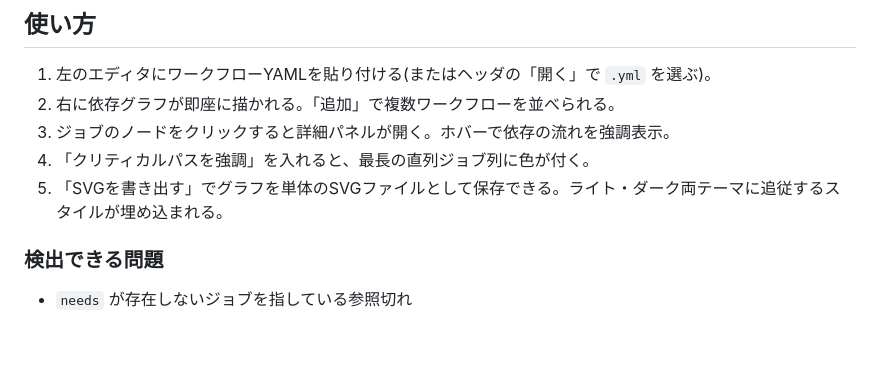
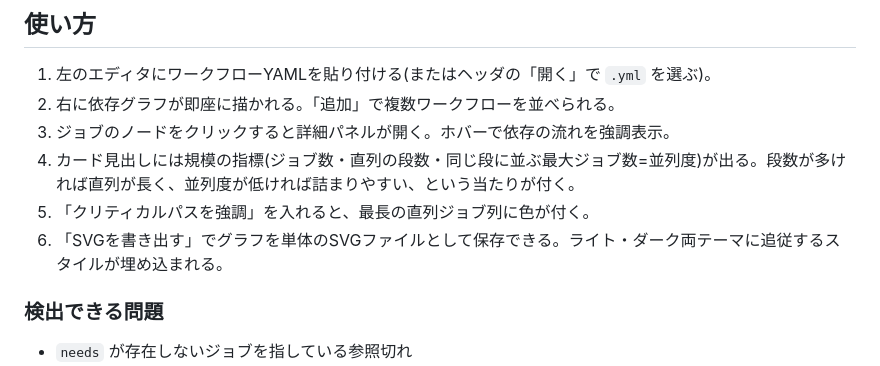
Before and after one commit to miruky/actviz, a Markdown page: README.md, the part around the change. GitHub-like rendering; blank space fills up the shorter version.

Commit message:
規模の指標(段数・並列度)を使い方に反映

```diff
--- a/README.md
+++ b/README.md
@@ -41,8 +41,9 @@ GitHubのActionsタブでも実行後のグラフは見られるが、それは
 1. 左のエディタにワークフローYAMLを貼り付ける(またはヘッダの「開く」で `.yml` を選ぶ)。
 2. 右に依存グラフが即座に描かれる。「追加」で複数ワークフローを並べられる。
 3. ジョブのノードをクリックすると詳細パネルが開く。ホバーで依存の流れを強調表示。
-4. 「クリティカルパスを強調」を入れると、最長の直列ジョブ列に色が付く。
-5. 「SVGを書き出す」でグラフを単体のSVGファイルとして保存できる。ライト・ダーク両テーマに追従するスタイルが埋め込まれる。
+4. カード見出しには規模の指標(ジョブ数・直列の段数・同じ段に並ぶ最大ジョブ数=並列度)が出る。段数が多ければ直列が長く、並列度が低ければ詰まりやすい、という当たりが付く。
+5. 「クリティカルパスを強調」を入れると、最長の直列ジョブ列に色が付く。
+6. 「SVGを書き出す」でグラフを単体のSVGファイルとして保存できる。ライト・ダーク両テーマに追従するスタイルが埋め込まれる。
 
 ### 検出できる問題
 
```
